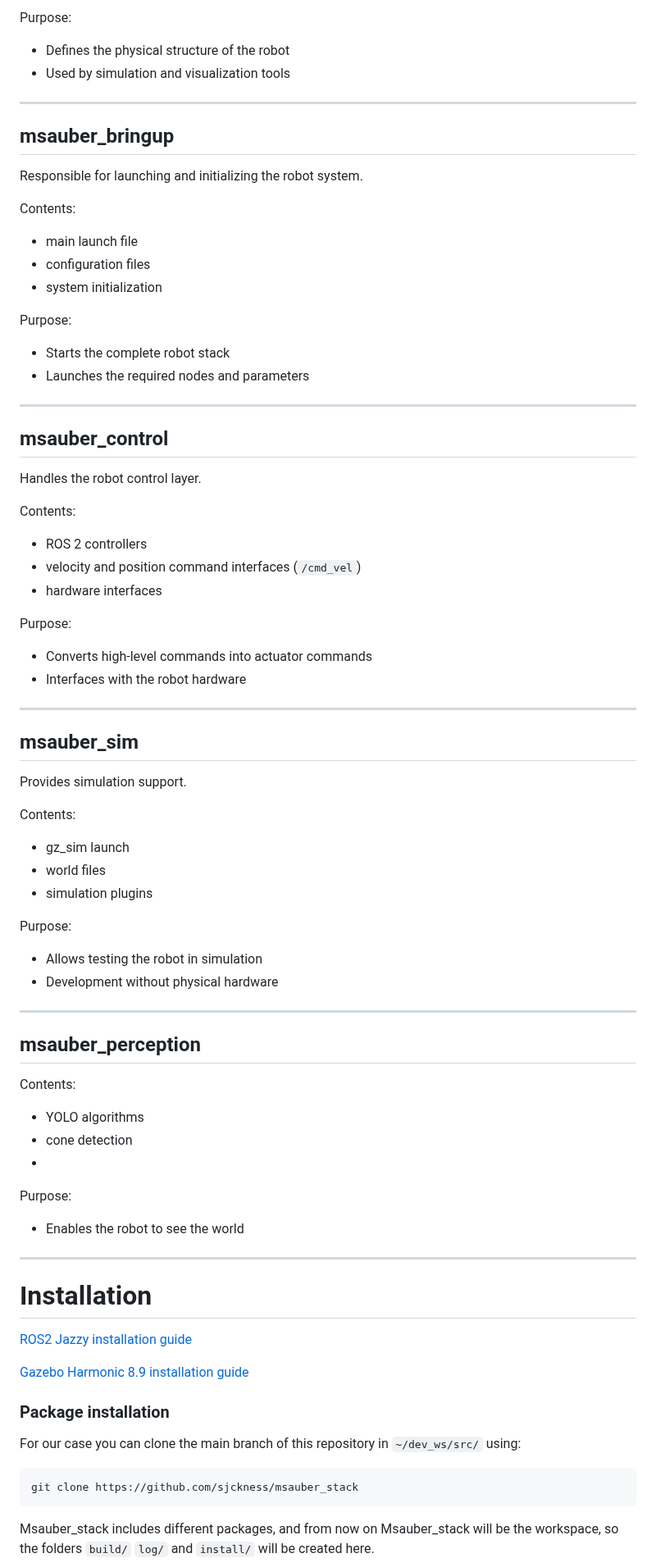
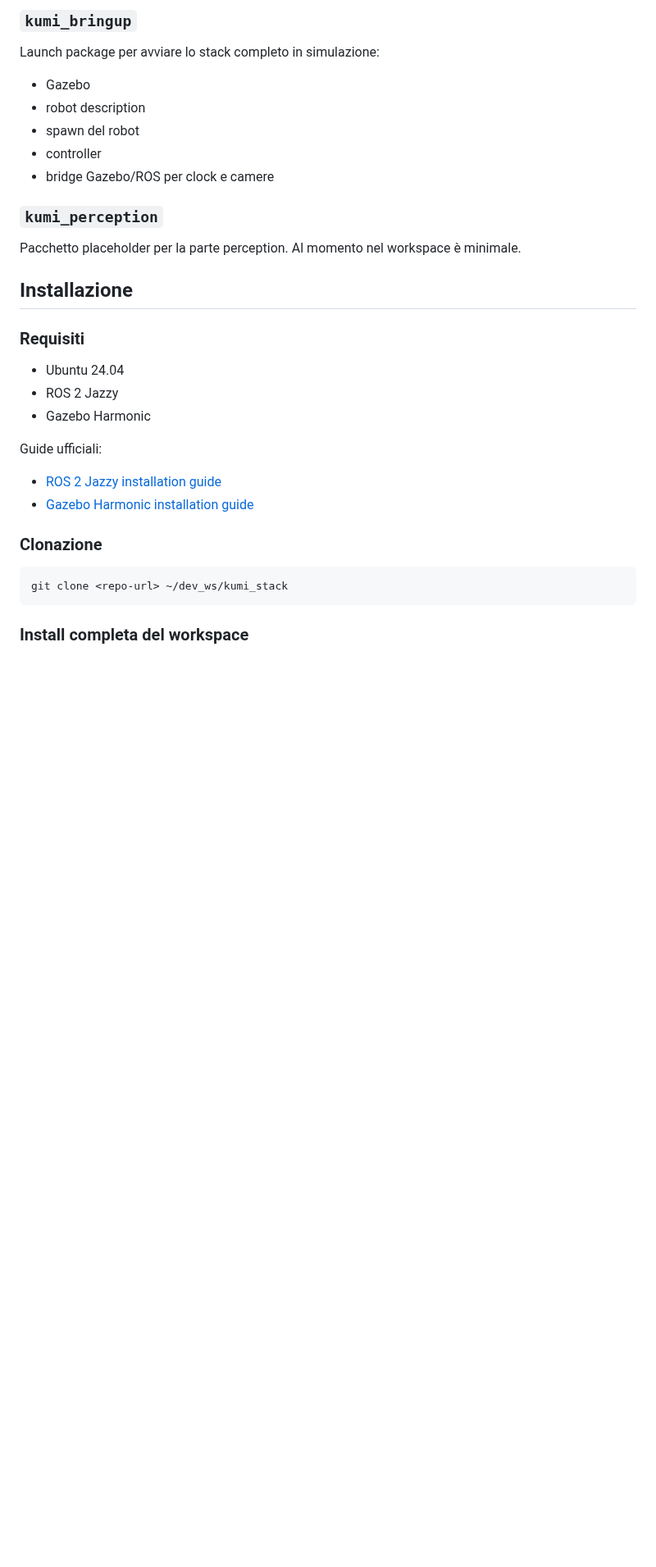
Before and after one commit to sjckness/kumi_stack, a Markdown page: README.md, the part around one of its changes. Shown at 82% size. Drawn GitHub-style; blank space fills up the shorter version.

````diff
--- a/README.md
+++ b/README.md
@@ -37,78 +58,34 @@ Contents:
 
-Purpose:
-- Defines the physical structure of the robot
-- Used by simulation and visualization tools
+### `kumi_bringup`
 
----
+Launch package per avviare lo stack completo in simulazione:
+- Gazebo
+- robot description
+- spawn del robot
+- controller
+- bridge Gazebo/ROS per clock e camere
 
-## msauber_bringup
+### `kumi_perception`
 
-Responsible for launching and initializing the robot system.
+Pacchetto placeholder per la parte perception. Al momento nel workspace è minimale.
 
-Contents:
-- main launch file
-- configuration files
-- system initialization
+## Installazione
 
-Purpose:
-- Starts the complete robot stack
-- Launches the required nodes and parameters
+### Requisiti
 
----
+- Ubuntu 24.04
+- ROS 2 Jazzy
+- Gazebo Harmonic
 
-## msauber_control
+Guide ufficiali:
+- [ROS 2 Jazzy installation guide](https://docs.ros.org/en/jazzy/Installation/Ubuntu-Install-Debs.html)
+- [Gazebo Harmonic installation guide](https://gazebosim.org/docs/harmonic/install_ubuntu/)
 
-Handles the robot control layer.
+### Clonazione
 
-Contents:
-- ROS 2 controllers
-- velocity and position command interfaces (`/cmd_vel`)
-- hardware interfaces
-
-Purpose:
-- Converts high-level commands into actuator commands
-- Interfaces with the robot hardware
-
----
-
-## msauber_sim
-
-Provides simulation support.
-
-Contents:
-- gz_sim launch
-- world files
-- simulation plugins
-
-Purpose:
-- Allows testing the robot in simulation
-- Development without physical hardware
-
----
-
-## msauber_perception
-
-Contents:
-- YOLO algorithms
-- cone detection
--
-
-Purpose:
-- Enables the robot to see the world
-
----
-
-# Installation
-[ROS2 Jazzy installation guide](https://docs.ros.org/en/jazzy/Installation/Ubuntu-Install-Debs.html)
-
-[Gazebo Harmonic 8.9 installation guide](https://gazebosim.org/docs/harmonic/install_ubuntu/)
-
-### Package installation
-For our case you can clone the main branch of this repository in `~/dev_ws/src/` using:
-
- ```bash
-git clone https://github.com/sjckness/msauber_stack
+```bash
+git clone <repo-url> ~/dev_ws/kumi_stack
 ```
 
-Msauber_stack includes different packages, and from now on Msauber_stack will be the workspace, so the folders `build/` `log/` and `install/` will be created here.
+### Install completa del workspace
 
````
Also changed, not shown: other parts of README.md (+151 -127 lines), assets/kumi.png (added).
